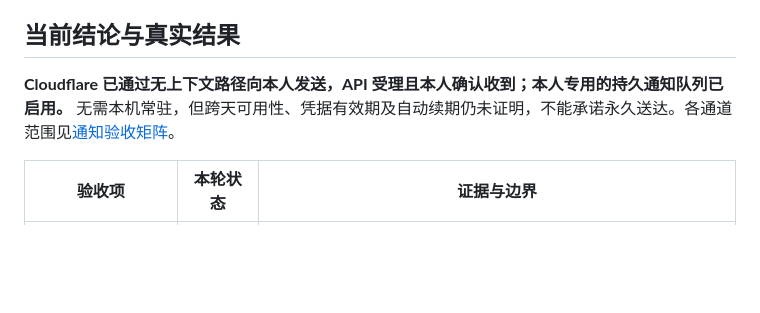
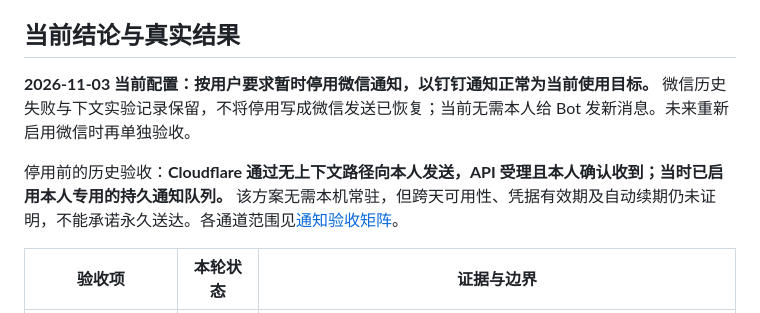
Before and after one commit to farmcan/codex-reset-watcher, a Markdown page: docs/research-weixin-ilink.md, the part around the change. Rendered like a GitHub page; blank space fills up the shorter version.

Commit message:
Record owner-requested pause of Weixin notifications

```diff
--- a/docs/research-weixin-ilink.md
+++ b/docs/research-weixin-ilink.md
@@ -4,7 +4,9 @@
 
 ## 当前结论与真实结果
 
-**Cloudflare 已通过无上下文路径向本人发送，API 受理且本人确认收到；本人专用的持久通知队列已启用。** 无需本机常驻，但跨天可用性、凭据有效期及自动续期仍未证明，不能承诺永久送达。各通道范围见[通知验收矩阵](self-hosting.md#通知通道与验收范围)。
+**2026-11-03 当前配置：按用户要求暂时停用微信通知，以钉钉通知正常为当前使用目标。** 微信历史失败与下文实验记录保留，不将停用写成微信发送已恢复；当前无需本人给 Bot 发新消息。未来重新启用微信时再单独验收。
+
+停用前的历史验收：**Cloudflare 通过无上下文路径向本人发送，API 受理且本人确认收到；当时已启用本人专用的持久通知队列。** 该方案无需本机常驻，但跨天可用性、凭据有效期及自动续期仍未证明，不能承诺永久送达。各通道范围见[通知验收矩阵](self-hosting.md#通知通道与验收范围)。
 
 | 验收项 | 本轮状态 | 证据与边界 |
 | --- | --- | --- |
```
